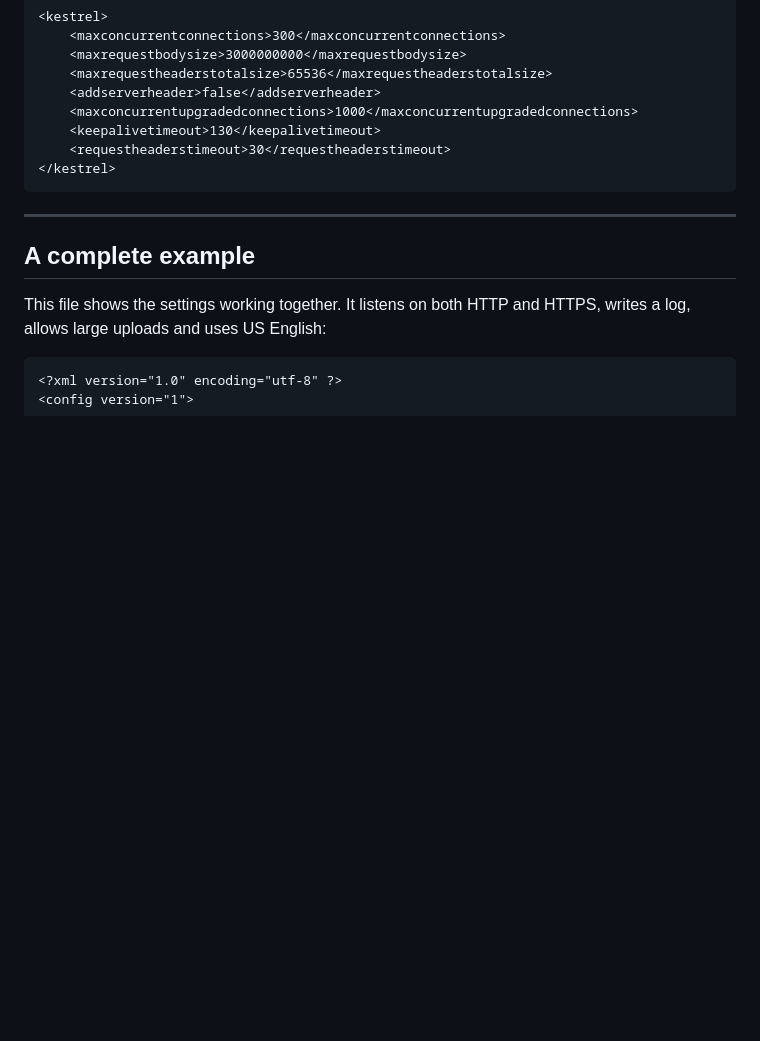
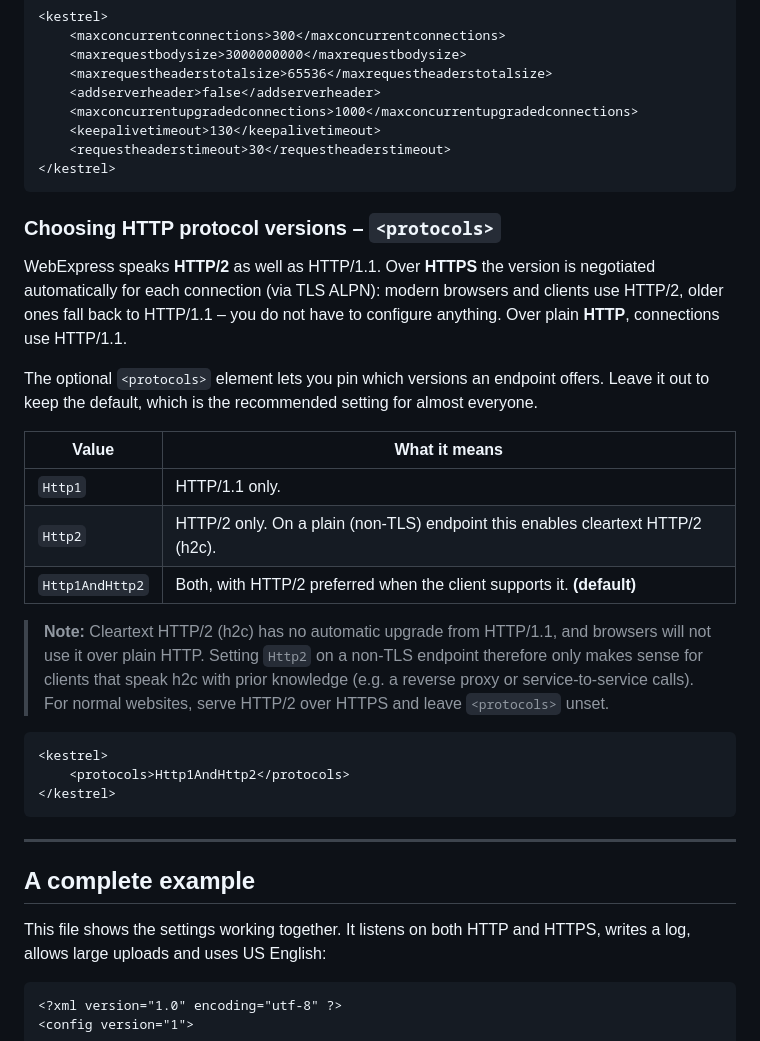
Before and after one commit to webexpress-framework/WebExpress, a Markdown page: docs/config.md, the part around the change. Drawn GitHub-style; blank space fills up the shorter version.

Commit message:
feat: doc improvements

````diff
--- a/docs/config.md
+++ b/docs/config.md
@@ -187,6 +187,33 @@ fine; raise them if your applications need to accept large uploads.
 </kestrel>
 ```
 
+### Choosing HTTP protocol versions – `<protocols>`
+
+WebExpress speaks **HTTP/2** as well as HTTP/1.1. Over **HTTPS** the version is negotiated
+automatically for each connection (via TLS ALPN): modern browsers and clients use HTTP/2, older ones
+fall back to HTTP/1.1 – you do not have to configure anything. Over plain **HTTP**, connections use
+HTTP/1.1.
+
+The optional `<protocols>` element lets you pin which versions an endpoint offers. Leave it out to
+keep the default, which is the recommended setting for almost everyone.
+
+| Value           | What it means |
+|-----------------|---------------|
+| `Http1`         | HTTP/1.1 only. |
+| `Http2`         | HTTP/2 only. On a plain (non-TLS) endpoint this enables cleartext HTTP/2 (h2c). |
+| `Http1AndHttp2` | Both, with HTTP/2 preferred when the client supports it. **(default)** |
+
+> **Note:** Cleartext HTTP/2 (h2c) has no automatic upgrade from HTTP/1.1, and browsers will not use
+> it over plain HTTP. Setting `Http2` on a non-TLS endpoint therefore only makes sense for clients
+> that speak h2c with prior knowledge (e.g. a reverse proxy or service-to-service calls). For normal
+> websites, serve HTTP/2 over HTTPS and leave `<protocols>` unset.
+
+```xml
+<kestrel>
+    <protocols>Http1AndHttp2</protocols>
+</kestrel>
+```
+
 ---
 
 ## A complete example
````
